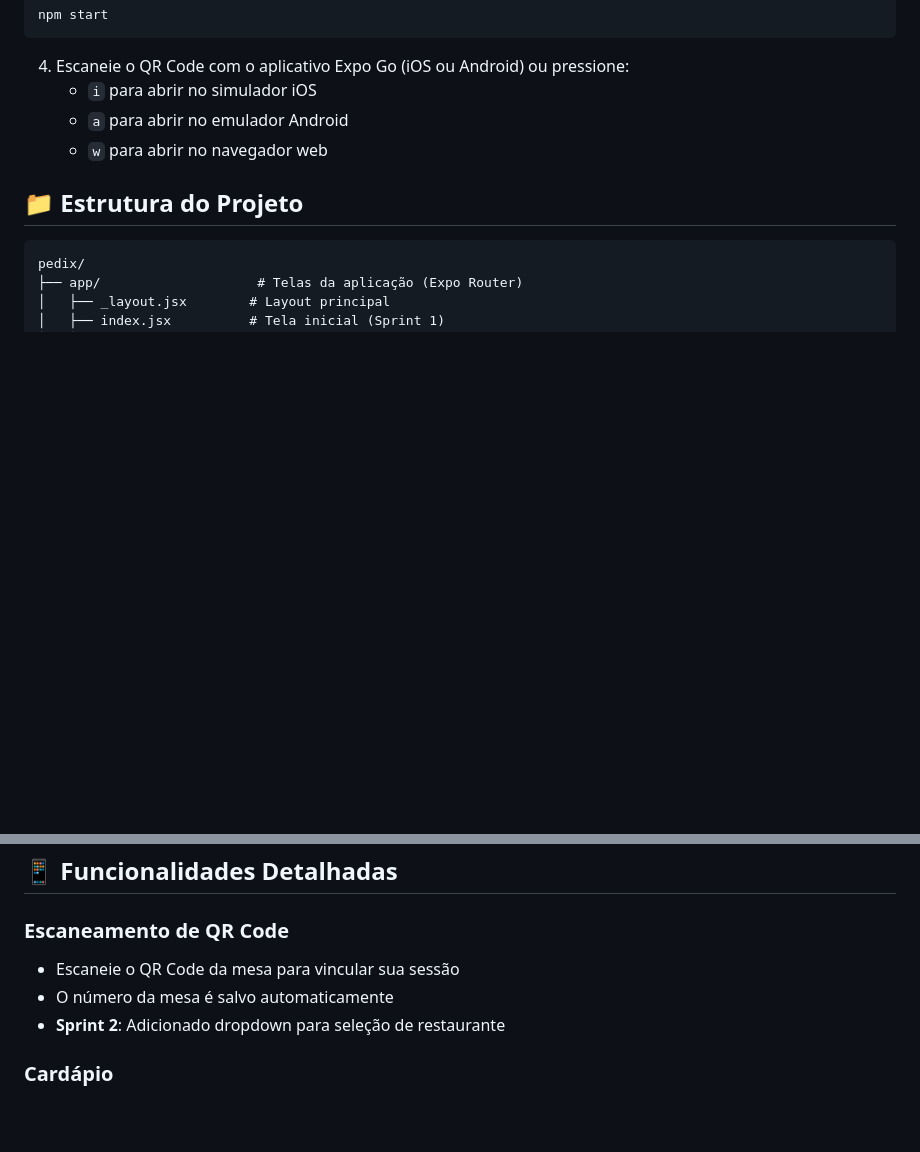
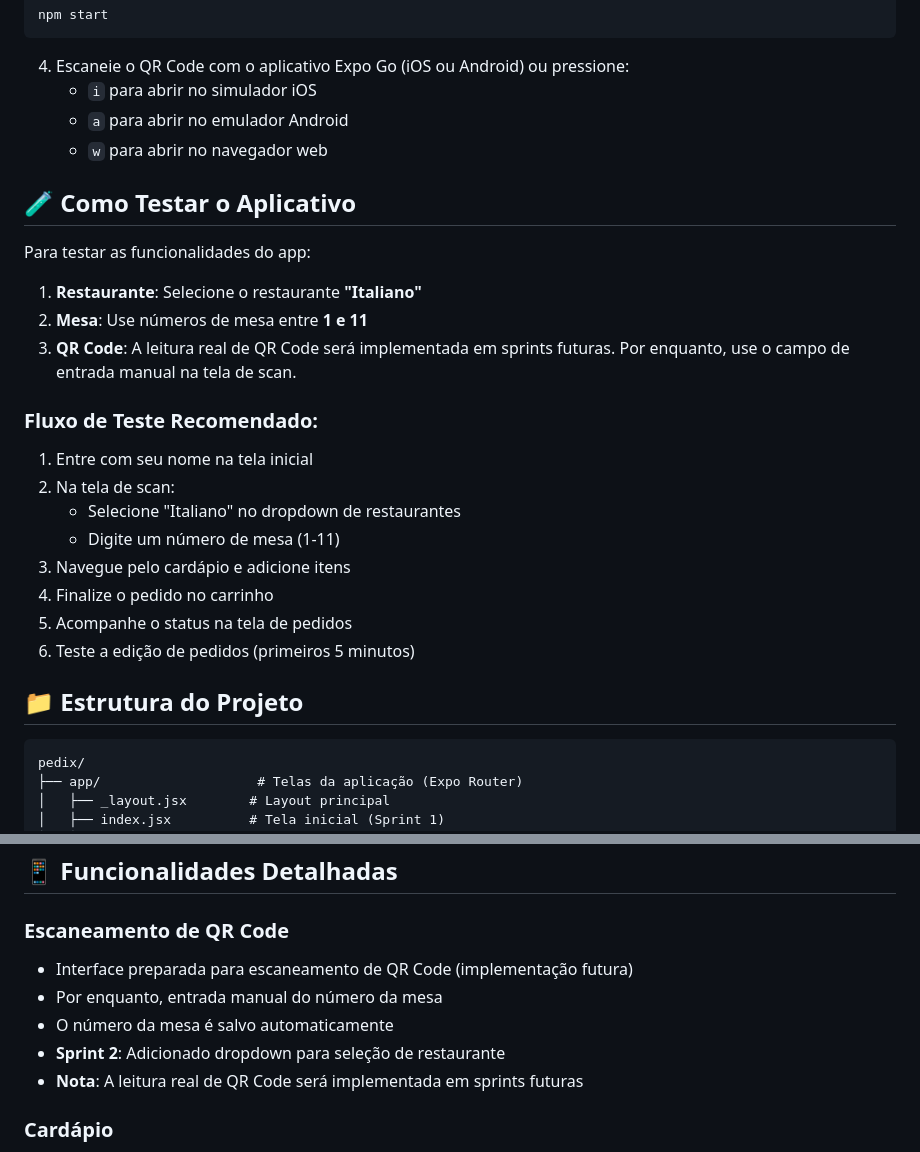
Before and after one commit to annabonfim/pedix-app, a Markdown page: README.md, 2 parts joined by grey strips. GitHub-like rendering; blank space fills up the shorter version.

Commit message:
docs: adicionar instruções de teste e nota sobre QR Code futuro

````diff
--- a/README.md
+++ b/README.md
@@ -168,6 +168,24 @@ npm start
    - `a` para abrir no emulador Android
    - `w` para abrir no navegador web
 
+## 🧪 Como Testar o Aplicativo
+
+Para testar as funcionalidades do app:
+
+1. **Restaurante**: Selecione o restaurante **"Italiano"**
+2. **Mesa**: Use números de mesa entre **1 e 11**
+3. **QR Code**: A leitura real de QR Code será implementada em sprints futuras. Por enquanto, use o campo de entrada manual na tela de scan.
+
+### Fluxo de Teste Recomendado:
+1. Entre com seu nome na tela inicial
+2. Na tela de scan:
+   - Selecione "Italiano" no dropdown de restaurantes
+   - Digite um número de mesa (1-11)
+3. Navegue pelo cardápio e adicione itens
+4. Finalize o pedido no carrinho
+5. Acompanhe o status na tela de pedidos
+6. Teste a edição de pedidos (primeiros 5 minutos)
+
 ## 📁 Estrutura do Projeto
 
 ```
@@ -215,9 +233,11 @@ O aplicativo utiliza variáveis de ambiente e configurações em `config/constan
 ## 📱 Funcionalidades Detalhadas
 
 ### Escaneamento de QR Code
-- Escaneie o QR Code da mesa para vincular sua sessão
+- Interface preparada para escaneamento de QR Code (implementação futura)
+- Por enquanto, entrada manual do número da mesa
 - O número da mesa é salvo automaticamente
 - **Sprint 2**: Adicionado dropdown para seleção de restaurante
+- **Nota**: A leitura real de QR Code será implementada em sprints futuras
 
 ### Cardápio
 - Navegação por categorias
````
